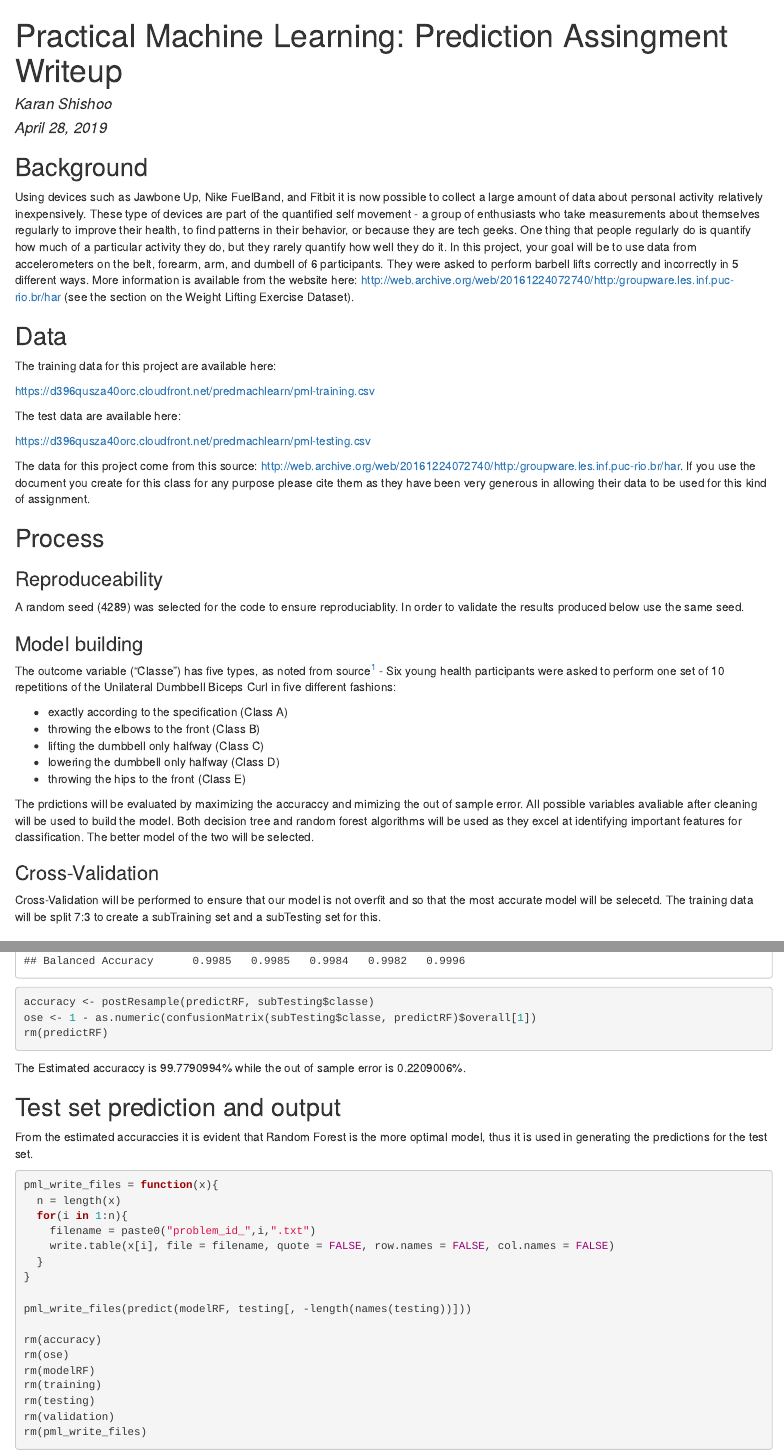
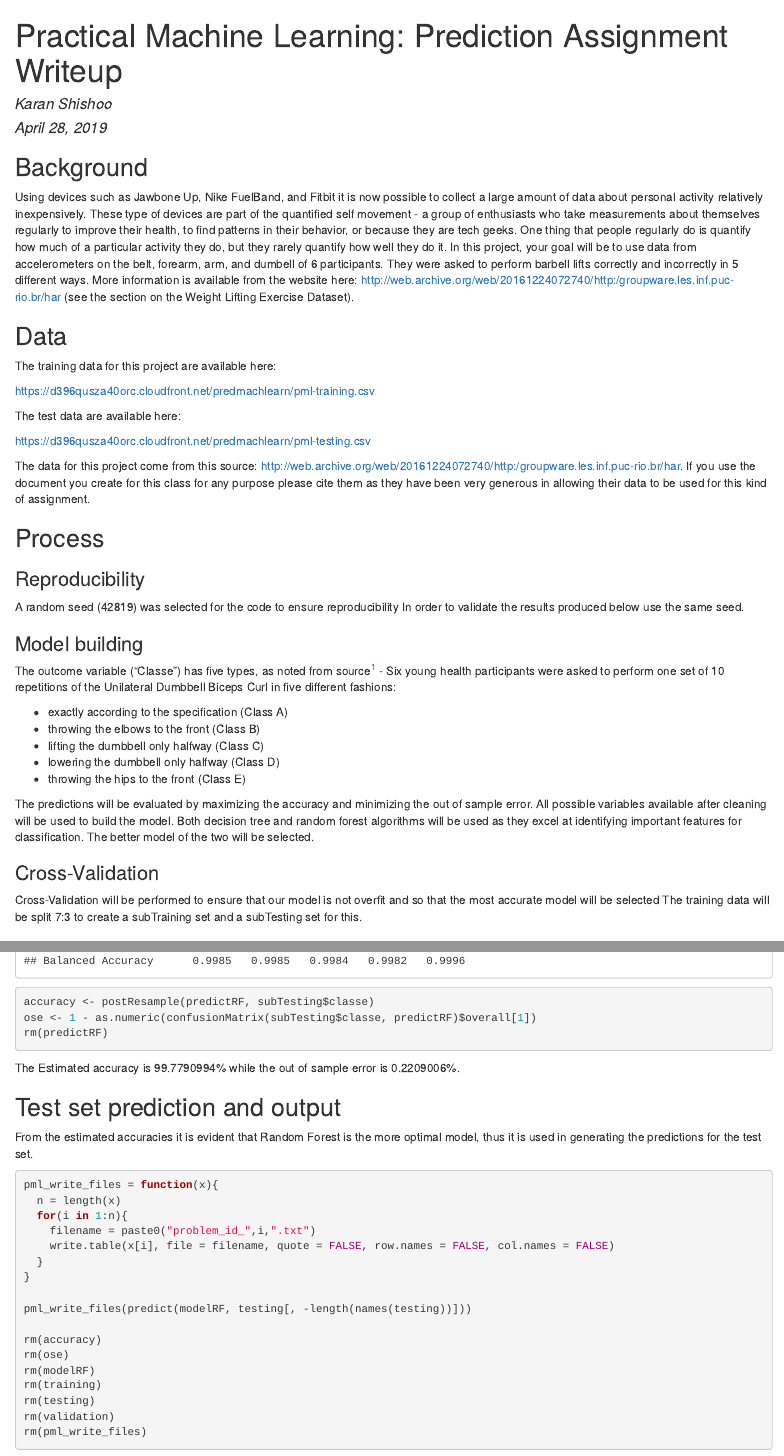
Before and after one commit to karan-shishoo/Practical_Machine_Learning, an R Markdown document (Prediction_Assignment_Writeup.Rmd): the page in a window 1100 px wide, from its top, and a second part further down, joined at a grey line. The pictures show the output file Prediction_Assignment_Writeup.html that the author committed with the source, opened offline.

Commit message:
fixed spelling mistakes

````diff
--- a/Prediction_Assignment_Writeup.Rmd
+++ b/Prediction_Assignment_Writeup.Rmd
@@ -1,5 +1,5 @@
 ---
-title: "Practical Machine Learning: Prediction Assingment Writeup"
+title: "Practical Machine Learning: Prediction Assignment Writeup"
 author: "Karan Shishoo"
 date: "April 28, 2019"
 output: html_document
@@ -27,9 +27,9 @@ The data for this project come from this source: <http://web.archive.org/web/201
 
 ## Process
 
-### Reproduceability
+### Reproducibility
 
-A random seed (4289) was selected for the code to ensure reproduciablity. In order to validate the results produced below use the same seed.
+A random seed (42819) was selected for the code to ensure reproducibility In order to validate the results produced below use the same seed.
 
 ### Model building
 
@@ -42,11 +42,11 @@ Six young health participants were asked to perform one set of 10 repetitions of
 * lowering the dumbbell only halfway (Class D)
 * throwing the hips to the front (Class E)
 
-The prdictions will be evaluated by maximizing the accuraccy and mimizing the out of sample error. All possible variables avaliable after cleaning will be used to build the model. Both decision tree and random forest algorithms will be used as they excel at identifying important features for classification. The better model of the two will be selected.
+The predictions  will be evaluated by maximizing the accuracy  and minimizing  the out of sample error. All possible variables available  after cleaning will be used to build the model. Both decision tree and random forest algorithms will be used as they excel at identifying important features for classification. The better model of the two will be selected.
 
 ### Cross-Validation
 
-Cross-Validation will be performed to ensure that our model is not overfit and so that the most accurate model will be selecetd. The training data will be split 7:3 to create a subTraining set and a subTesting set for this.
+Cross-Validation will be performed to ensure that our model is not overfit and so that the most accurate model will be selected The training data will be split 7:3 to create a subTraining set and a subTesting set for this.
 
 ## Initial Setup Code
 
@@ -168,10 +168,10 @@ accuracy <- postResample(predictRF, subTesting$classe)
 ose <- 1 - as.numeric(confusionMatrix(subTesting$classe, predictRF)$overall[1])
 rm(predictRF)
 ```
-The Estimated accuraccy is `r accuracy[1]*100`% while the out of sample error is `r ose*100`%.
+The Estimated accuracy   is `r accuracy[1]*100`% while the out of sample error is `r ose*100`%.
 
 ##Test set prediction and output
-From the estimated accuraccies it is evident that Random Forest is the more optimal model, thus it is used in generating the predictions for the test set.
+From the estimated accuracies  it is evident that Random Forest is the more optimal model, thus it is used in generating the predictions for the test set.
 
 ```{r warning=FALSE, error=FALSE}
 pml_write_files = function(x){
````
Also changed, not shown: Prediction_Assignment_Writeup.html, Prediction_Assignment_Writeup.Rmd (2 more changed lines).
